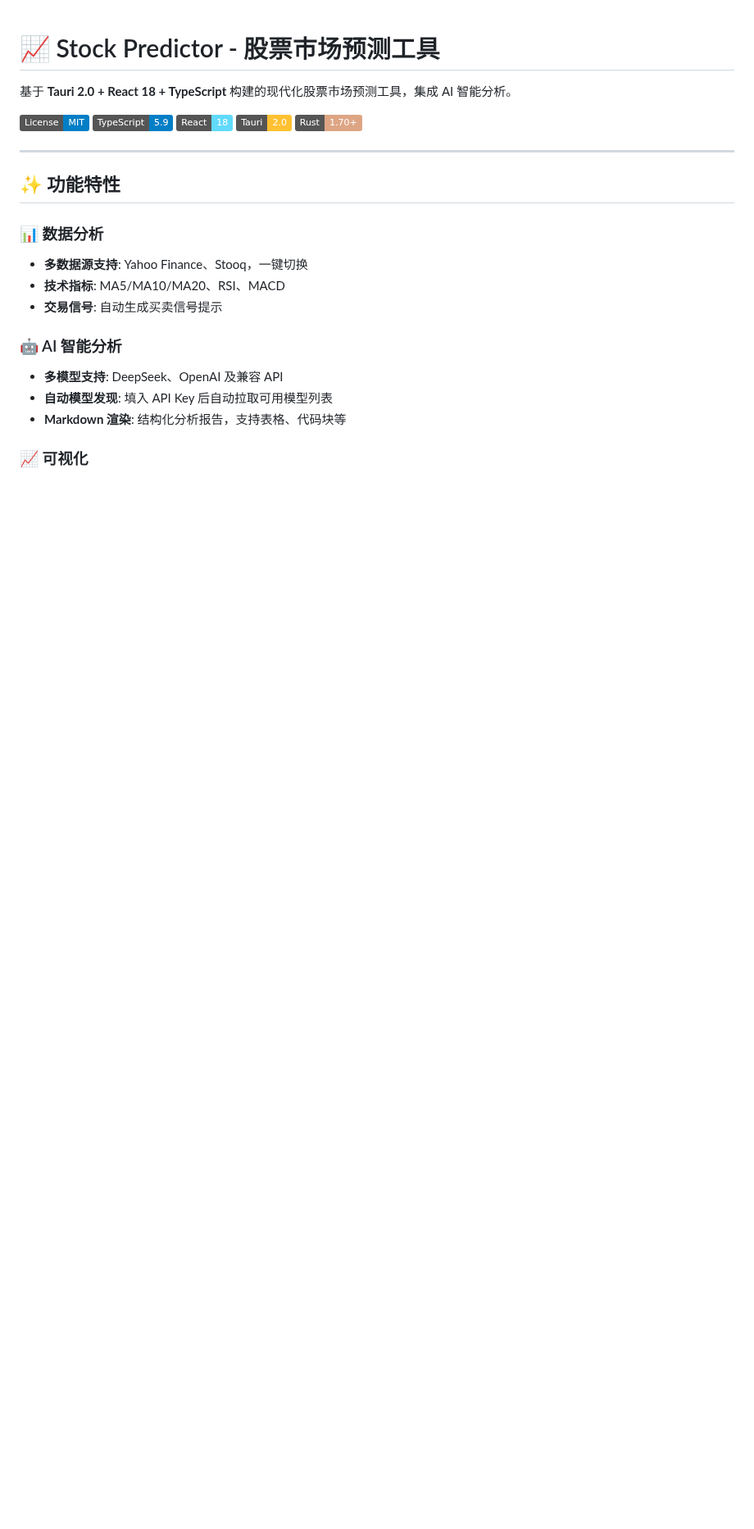
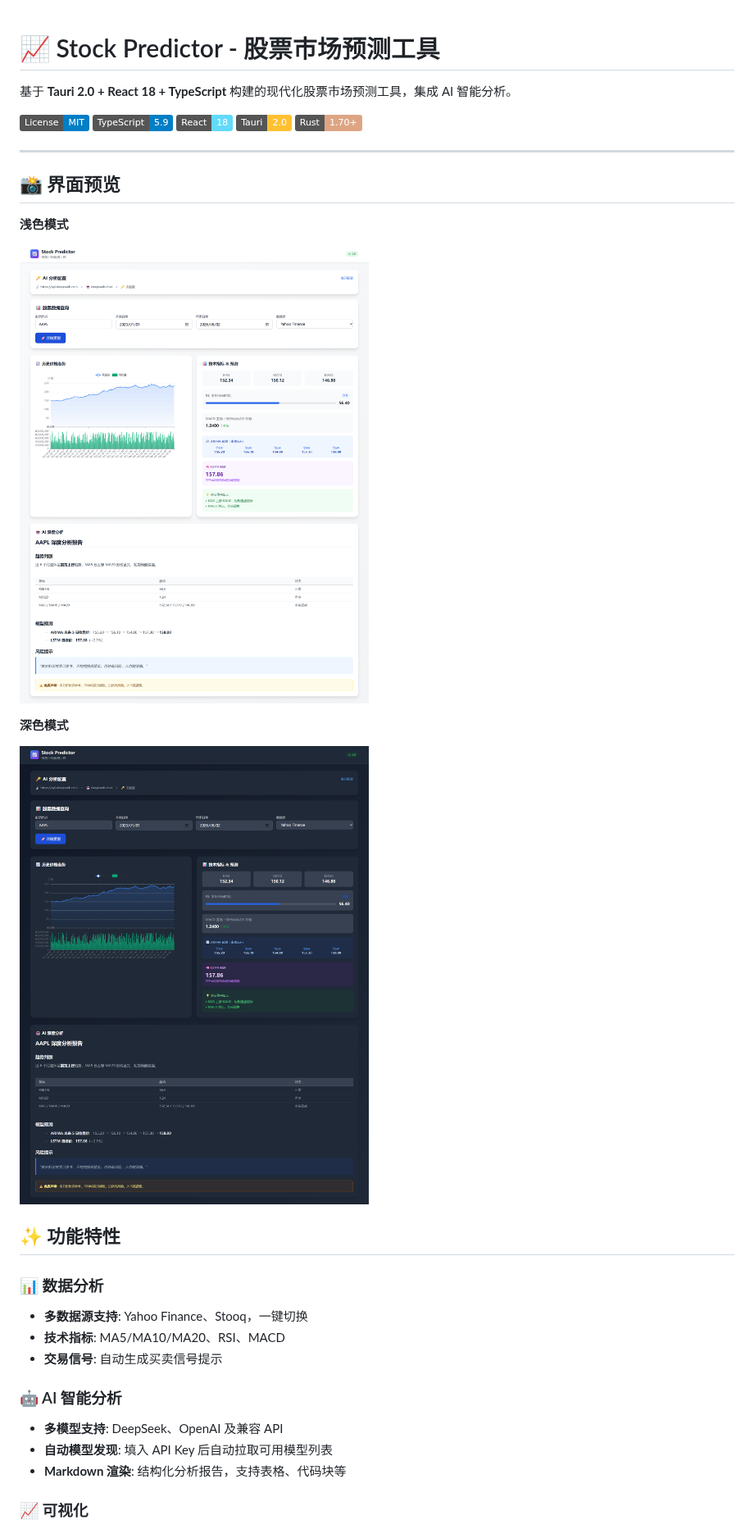
Before and after one commit to zouyuanqing/stock_market_prediction, a Markdown page: README.md, the part around one of its changes. Shown at 82% size. Rendered like a GitHub page; pictures changed too: screenshots/home-dark.png (added), screenshots/home-light.png (added); badges without logos; blank space fills up the shorter version.

Commit message:
docs: add UI screenshots, LICENSE, fix dark mode, obfuscate email

```diff
--- a/README.md
+++ b/README.md
@@ -9,6 +9,16 @@
 [![Rust](https://img.shields.io/badge/Rust-1.70+-DEA584.svg)](https://www.rust-lang.org/)
 
 ---
+## 📸 界面预览
+
+**浅色模式**
+
+![浅色模式](screenshots/home-light.png)
+
+**深色模式**
+
+![深色模式](screenshots/home-dark.png)
+
 
 ## ✨ 功能特性
 
```
Also changed, not shown: other parts of README.md (+1 -1 lines), 2 other files.
